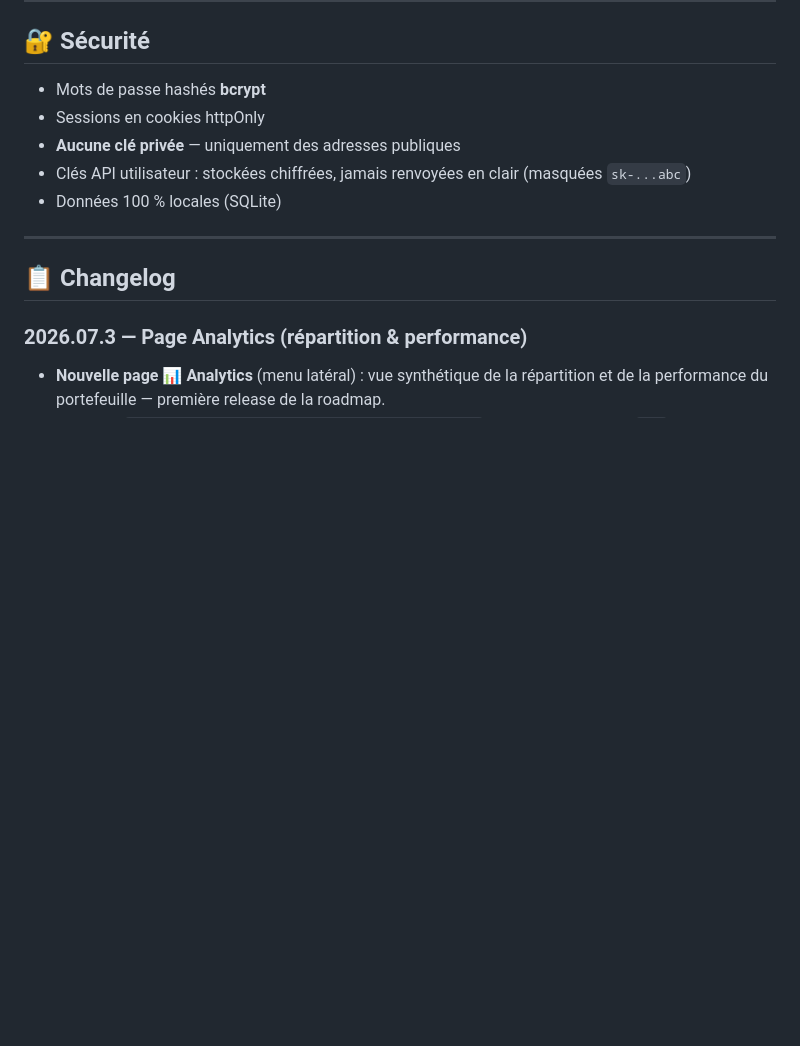
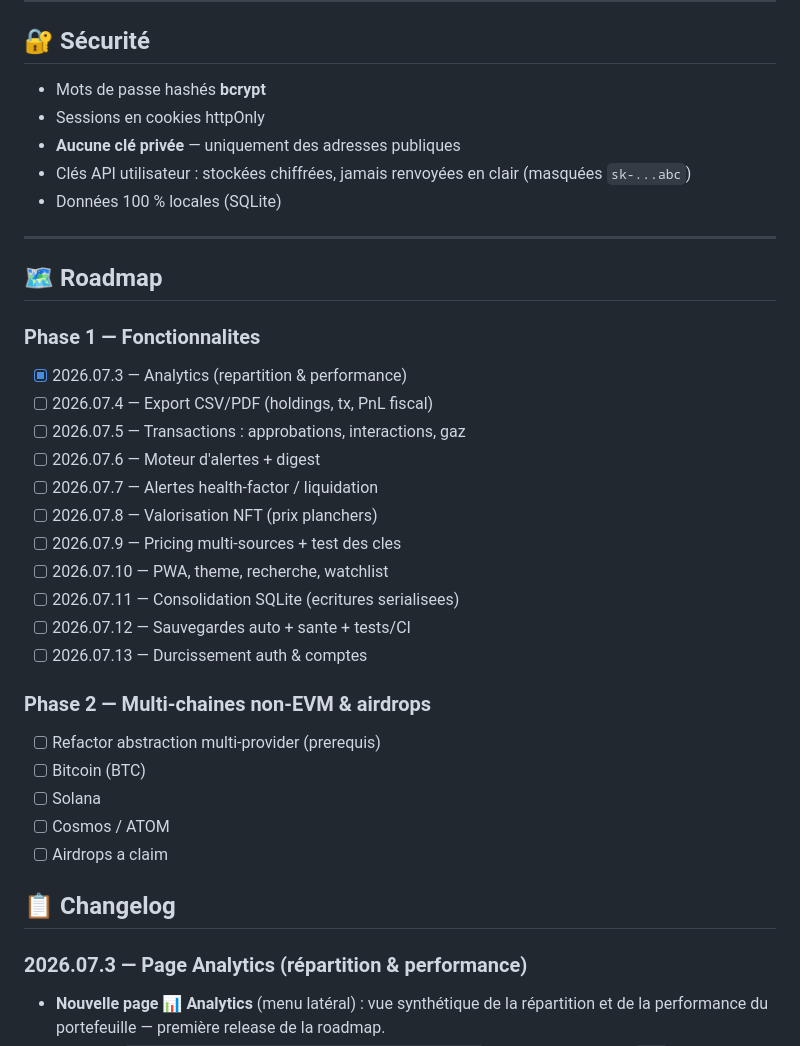
Before and after one commit to LostInTheBugs/Crypto-Wallet-Tracker, a Markdown page: README.md, the part around the change. GitHub-like rendering; blank space fills up the shorter version.

Commit message:
docs: add roadmap (Phase 1 releases + Phase 2 non-EVM chains & airdrops) to README

```diff
--- a/README.md
+++ b/README.md
@@ -125,6 +125,28 @@ Crypto-Wallet-Tracker/
 - Données 100 % locales (SQLite)
 
 ---
+
+## 🗺️ Roadmap
+
+### Phase 1 — Fonctionnalites
+- [x] 2026.07.3 — Analytics (repartition & performance)
+- [ ] 2026.07.4 — Export CSV/PDF (holdings, tx, PnL fiscal)
+- [ ] 2026.07.5 — Transactions : approbations, interactions, gaz
+- [ ] 2026.07.6 — Moteur d'alertes + digest
+- [ ] 2026.07.7 — Alertes health-factor / liquidation
+- [ ] 2026.07.8 — Valorisation NFT (prix planchers)
+- [ ] 2026.07.9 — Pricing multi-sources + test des cles
+- [ ] 2026.07.10 — PWA, theme, recherche, watchlist
+- [ ] 2026.07.11 — Consolidation SQLite (ecritures serialisees)
+- [ ] 2026.07.12 — Sauvegardes auto + sante + tests/CI
+- [ ] 2026.07.13 — Durcissement auth & comptes
+
+### Phase 2 — Multi-chaines non-EVM & airdrops
+- [ ] Refactor abstraction multi-provider (prerequis)
+- [ ] Bitcoin (BTC)
+- [ ] Solana
+- [ ] Cosmos / ATOM
+- [ ] Airdrops a claim
 
 ## 📋 Changelog
 
```
